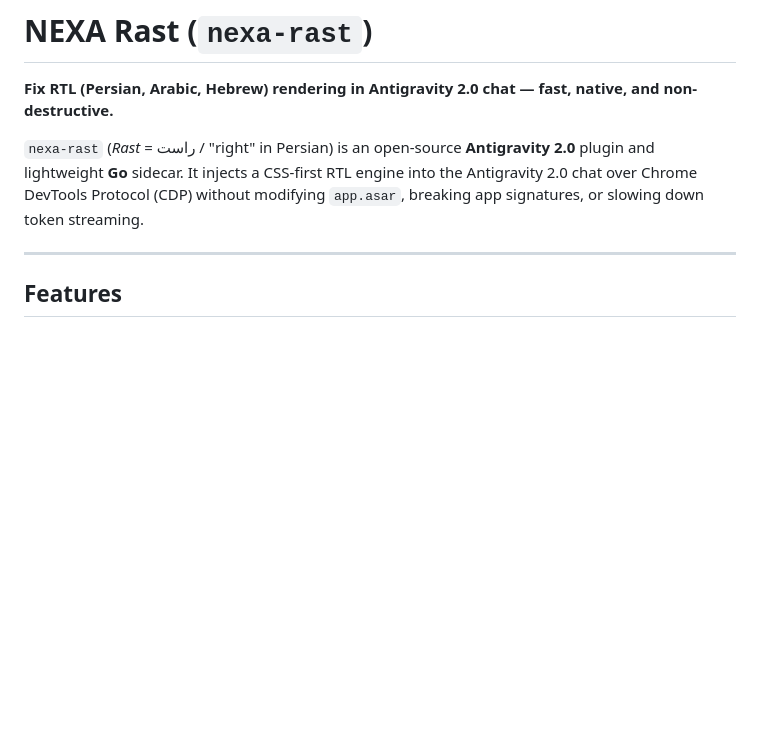
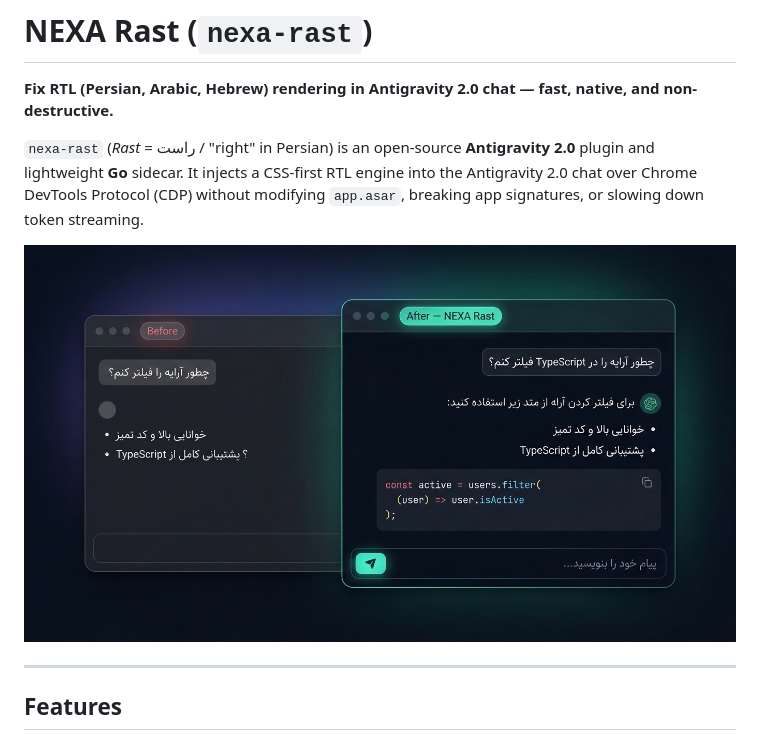
Before and after one commit to AlirezaAbd-dev/NEXA-Rast, a Markdown page: README.md, the part around the change. GitHub-like rendering; pictures changed too: assets/showcase.jpg (added); blank space fills up the shorter version.

Commit message:
docs: add UI showcase image to README

```diff
--- a/README.md
+++ b/README.md
@@ -3,6 +3,8 @@
 **Fix RTL (Persian, Arabic, Hebrew) rendering in Antigravity 2.0 chat — fast, native, and non-destructive.**
 
 `nexa-rast` (*Rast* = راست / "right" in Persian) is an open-source **Antigravity 2.0** plugin and lightweight **Go** sidecar. It injects a CSS-first RTL engine into the Antigravity 2.0 chat over Chrome DevTools Protocol (CDP) without modifying `app.asar`, breaking app signatures, or slowing down token streaming.
+
+![NEXA Rast UI Showcase](assets/showcase.jpg)
 
 ---
 
```
